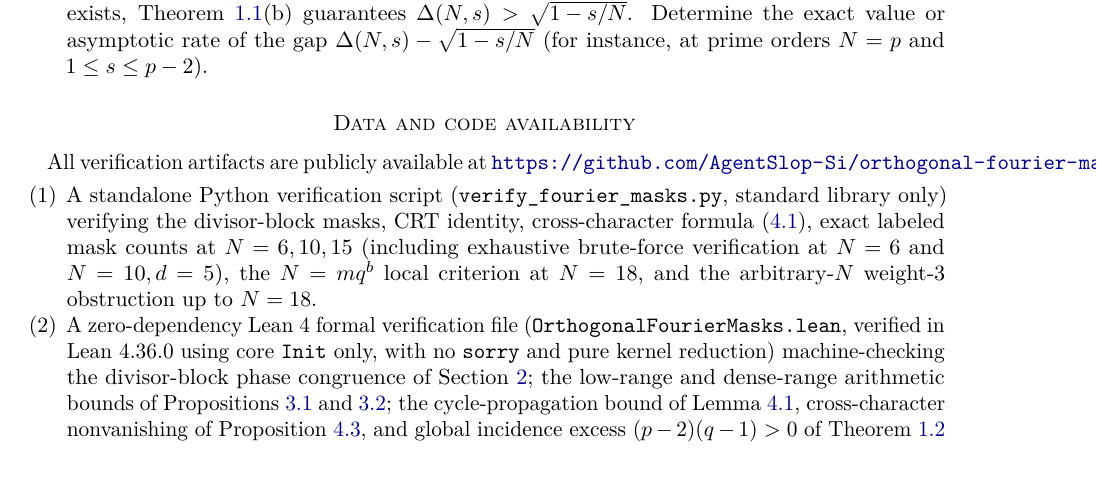
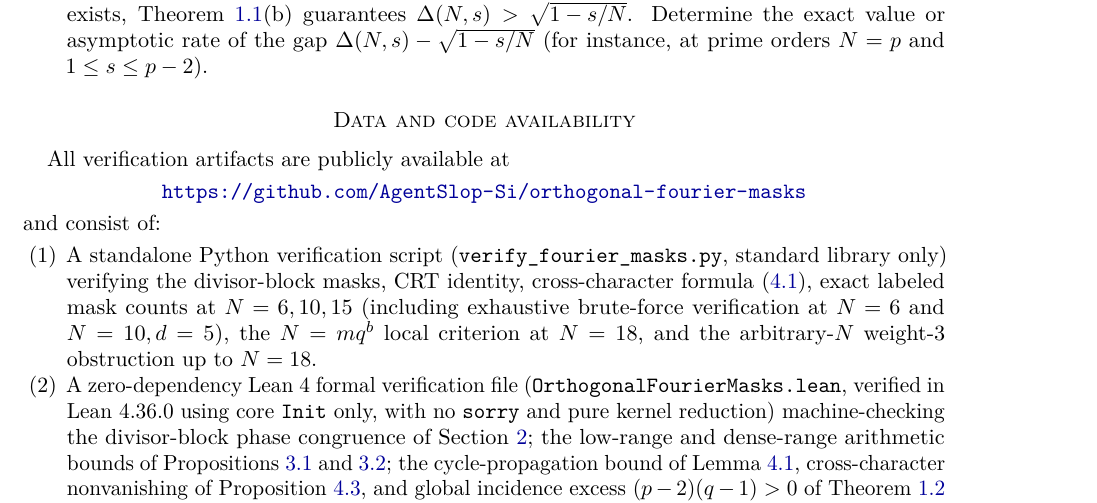
Before and after one commit to AgentSlop-Si/orthogonal-fourier-masks, a LaTeX paper (main.tex): part of page 12 of 13, cut so that both start at the same text, the shorter picture padded with empty space. Compiled offline with pdfLaTeX.

Commit message:
Fix Data and code availability URL line overflow

```diff
--- a/main.tex
+++ b/main.tex
@@ -9,7 +9,8 @@
 \usepackage[margin=1.05in]{geometry}
 \usepackage{microtype}
 \usepackage{xcolor}
-\usepackage[colorlinks=true,linkcolor=blue!60!black,citecolor=blue!60!black,urlcolor=blue!60!black]{hyperref}
+\PassOptionsToPackage{hyphens}{url}
+\usepackage[colorlinks=true,breaklinks=true,linkcolor=blue!60!black,citecolor=blue!60!black,urlcolor=blue!60!black]{hyperref}
 
 \numberwithin{equation}{section}
 
@@ -531,7 +532,11 @@ We also note the recent census of complex generalized weighing matrices~\cite{EO
 \end{enumerate}
 
 \section*{Data and code availability}
-All verification artifacts are publicly available at \url{https://github.com/AgentSlop-Si/orthogonal-fourier-masks}:
+All verification artifacts are publicly available at
+\begin{center}
+\url{https://github.com/AgentSlop-Si/orthogonal-fourier-masks}
+\end{center}
+and consist of:
 \begin{enumerate}[label=(\arabic*),leftmargin=2em]
 \item A standalone Python verification script (\texttt{verify\_fourier\_masks.py}, standard library only) verifying the divisor-block masks, CRT identity, cross-character formula~\eqref{eq:cross-gram}, exact labeled mask counts at $N=6,10,15$ (including exhaustive brute-force verification at $N=6$ and $N=10,d=5$), the $N=mq^b$ local criterion at $N=18$, and the arbitrary-$N$ weight-$3$ obstruction up to $N=18$.
 \item A zero-dependency Lean~4 formal verification file (\texttt{OrthogonalFourierMasks.lean}, verified in Lean~4.36.0 using core \texttt{Init} only, with no \texttt{sorry} and pure kernel reduction) machine-checking the divisor-block phase congruence of Section~\ref{sec:prelim}; the low-range and dense-range arithmetic bounds of Propositions~\ref{prop:low-range} and~\ref{prop:dense-range}; the cycle-propagation bound of Lemma~\ref{lem:cycle-prop}, cross-character nonvanishing of Proposition~\ref{prop:cross}, and global incidence excess $(p-2)(q-1)>0$ of Theorem~\ref{thm:odd-semiprime} for all odd primes $3\le p<q$; the odd-$N$ and even-$N$ parity/transitivity obstructions of Theorem~\ref{thm:weight3}; all six entries of Table~\ref{tab:pq-masks} from~\eqref{eq:labeled-count}--\eqref{eq:Pa-def}; an exact cyclotomic-ring ($\Z[\zeta_6]$) exhaustive arbitrary-mask enumeration at $N=6$ ($d\in\{2,3,4,5\}$); and the absence of $4\times 4$ one-hole Fourier blocks for all $4\le N\le 12$.
```
